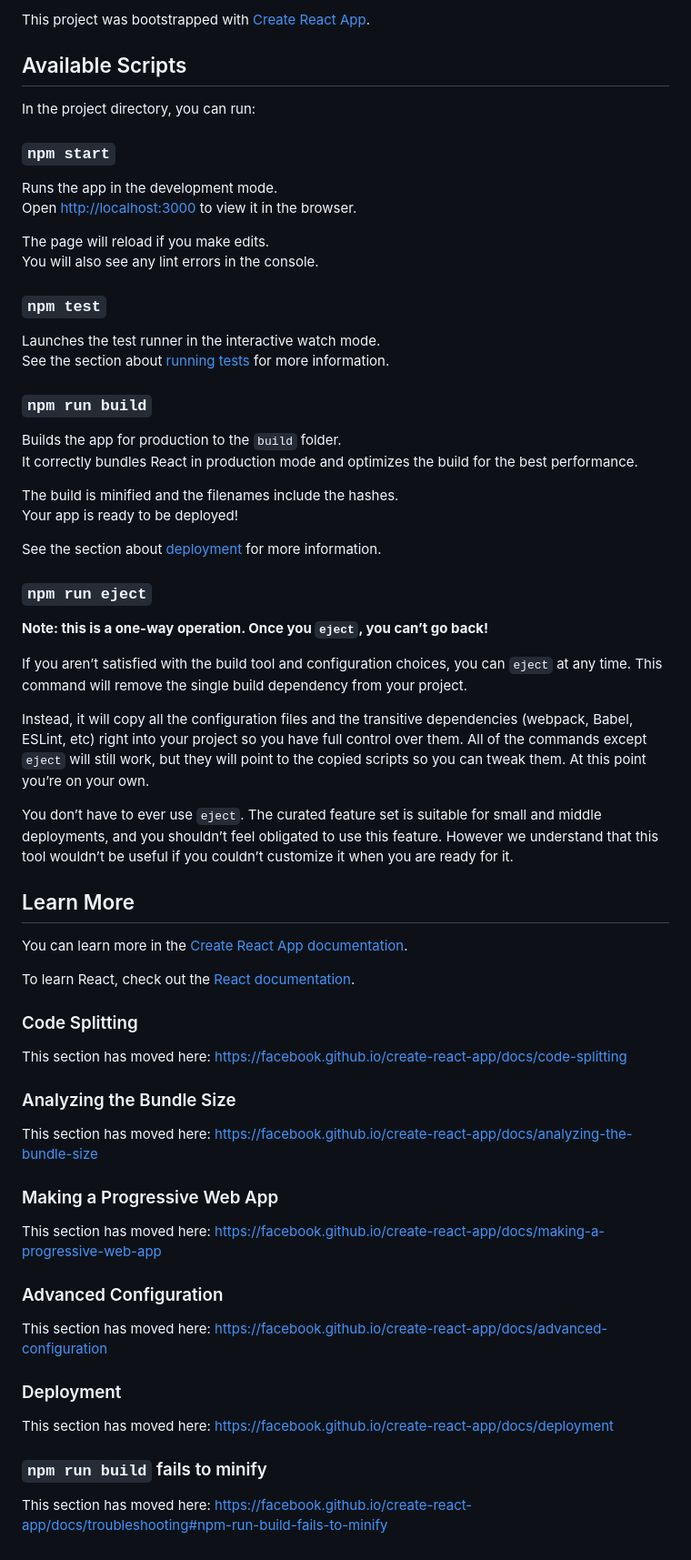
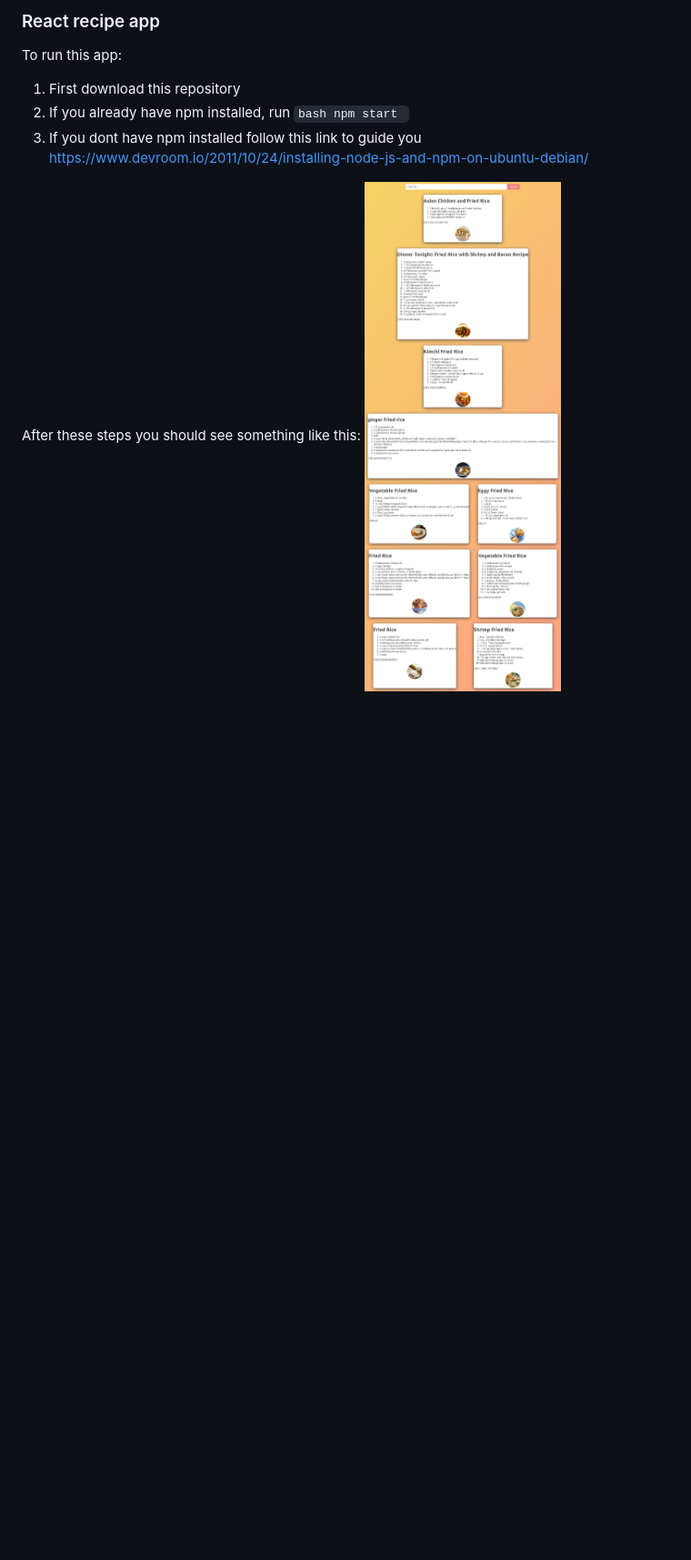
Before and after one commit to kwamito/react-recipe-app, a Markdown page: README.md, the part around the change. Shown at 91% size. Rendered like a GitHub page; pictures changed too: preview.png (added); blank space fills up the shorter version.

Commit message:
react app

````diff
--- a/README.md
+++ b/README.md
@@ -1,68 +1,8 @@
-This project was bootstrapped with [Create React App](https://github.com/facebook/create-react-app).
+### React recipe app
+To run this app:
+1. First download this repository
+2. If you already have npm installed, run ```bash npm start ```
+3. If you dont have npm installed follow this link to guide you https://www.devroom.io/2011/10/24/installing-node-js-and-npm-on-ubuntu-debian/
 
-## Available Scripts
-
-In the project directory, you can run:
-
-### `npm start`
-
-Runs the app in the development mode.<br />
-Open [http://localhost:3000](http://localhost:3000) to view it in the browser.
-
-The page will reload if you make edits.<br />
-You will also see any lint errors in the console.
-
-### `npm test`
-
-Launches the test runner in the interactive watch mode.<br />
-See the section about [running tests](https://facebook.github.io/create-react-app/docs/running-tests) for more information.
-
-### `npm run build`
-
-Builds the app for production to the `build` folder.<br />
-It correctly bundles React in production mode and optimizes the build for the best performance.
-
-The build is minified and the filenames include the hashes.<br />
-Your app is ready to be deployed!
-
-See the section about [deployment](https://facebook.github.io/create-react-app/docs/deployment) for more information.
-
-### `npm run eject`
-
-**Note: this is a one-way operation. Once you `eject`, you can’t go back!**
-
-If you aren’t satisfied with the build tool and configuration choices, you can `eject` at any time. This command will remove the single build dependency from your project.
-
-Instead, it will copy all the configuration files and the transitive dependencies (webpack, Babel, ESLint, etc) right into your project so you have full control over them. All of the commands except `eject` will still work, but they will point to the copied scripts so you can tweak them. At this point you’re on your own.
-
-You don’t have to ever use `eject`. The curated feature set is suitable for small and middle deployments, and you shouldn’t feel obligated to use this feature. However we understand that this tool wouldn’t be useful if you couldn’t customize it when you are ready for it.
-
-## Learn More
-
-You can learn more in the [Create React App documentation](https://facebook.github.io/create-react-app/docs/getting-started).
-
-To learn React, check out the [React documentation](https://reactjs.org/).
-
-### Code Splitting
-
-This section has moved here: https://facebook.github.io/create-react-app/docs/code-splitting
-
-### Analyzing the Bundle Size
-
-This section has moved here: https://facebook.github.io/create-react-app/docs/analyzing-the-bundle-size
-
-### Making a Progressive Web App
-
-This section has moved here: https://facebook.github.io/create-react-app/docs/making-a-progressive-web-app
-
-### Advanced Configuration
-
-This section has moved here: https://facebook.github.io/create-react-app/docs/advanced-configuration
-
-### Deployment
-
-This section has moved here: https://facebook.github.io/create-react-app/docs/deployment
-
-### `npm run build` fails to minify
-
-This section has moved here: https://facebook.github.io/create-react-app/docs/troubleshooting#npm-run-build-fails-to-minify
+After these steps you should see something like this:
+![screenshot](https://github.com/kwamito/react-recipe-app/blob/master/preview.png?raw=true)
````
Also changed, not shown: 6 other files.
